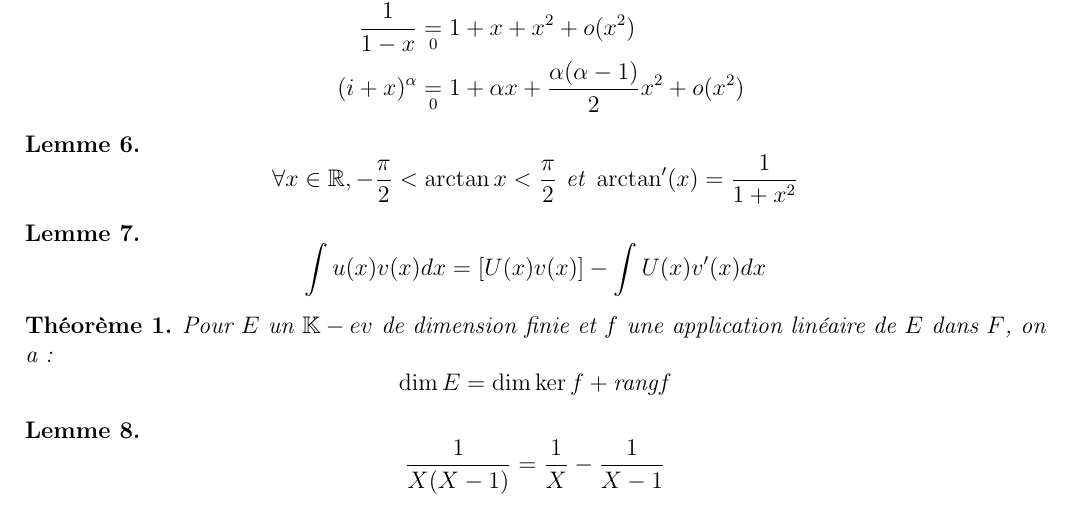
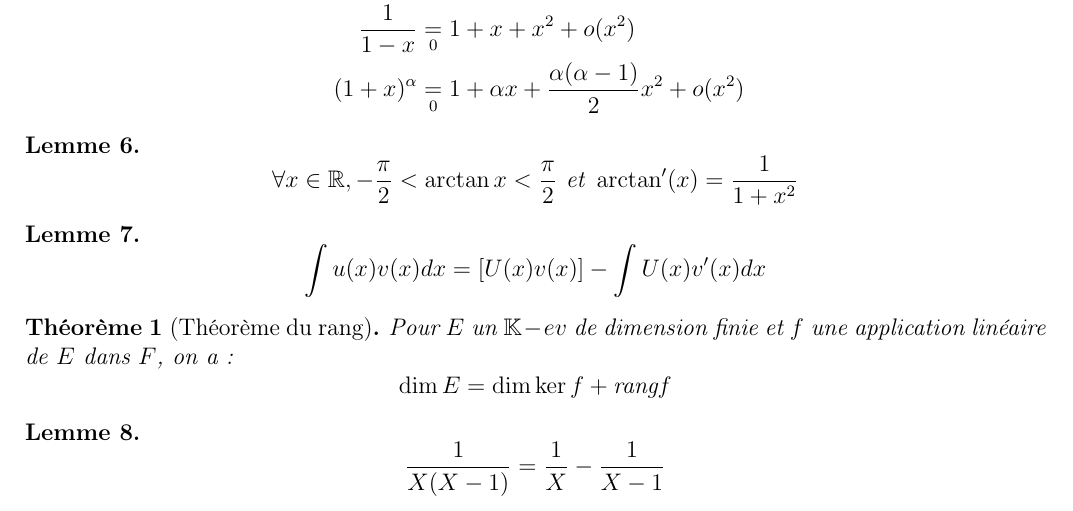
Before and after one commit to dwarfmaster/MPE_formulaire, a LaTeX document (main.tex, which reads maths/preliminaires/preliminaires.tex): part of page 2 of 4, cut so that both start at the same text. Compiled offline with pdfLaTeX.

Commit message:
Correction de quelques coquilles

```diff
--- a/maths/preliminaires/preliminaires.tex
+++ b/maths/preliminaires/preliminaires.tex
@@ -26,7 +26,7 @@
     \begin{split}
         \ln(1+x) &\underset{0}{=} x - \frac{x^2}{2} + \frac{x^3}{3} + o(x^3) \\
         \frac{1}{1-x} &\underset{0}{=} 1 + x + x^2 + o(x^2) \\
-        (i+x)^\alpha &\underset{0}{=} 1 + \alpha x + \frac{\alpha(\alpha - 1)}{2}x^2 + o(x^2) \\
+        (1+x)^\alpha &\underset{0}{=} 1 + \alpha x + \frac{\alpha(\alpha - 1)}{2}x^2 + o(x^2) \\
     \end{split}
 \]\end{lemme}
 
@@ -38,7 +38,7 @@
     \int u(x)v(x)dx = [U(x)v(x)] - \int U(x)v'(x)dx
 \]\end{lemme}
 
-\begin{theo} Pour $E$ un $\mathbb{K}-ev$ de dimension finie et $f$ une application linéaire de $E$ dans $F$, on a : \[
+\begin{theo}[Théorème du rang] Pour $E$ un $\mathbb{K}-ev$ de dimension finie et $f$ une application linéaire de $E$ dans $F$, on a : \[
     \dim E = \dim\ker f + \text{rang} f
 \]\end{theo}
 
```
